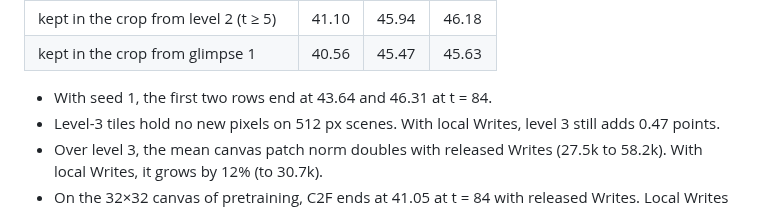
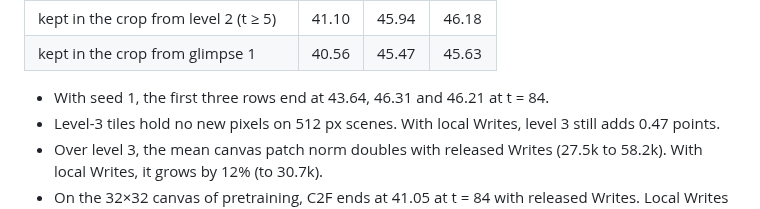
Before and after one commit to tnadiedjoa/CanVIT-experiments, a Markdown page: README.md, the part around the change. Rendered like a GitHub page.

Commit message:
ADE20K: second seed for local Writes from level 2

```diff
--- a/README.md
+++ b/README.md
@@ -108,7 +108,7 @@ registers keep their residuals. Applied from glimpse 21 on, it turns the level-3
 | kept in the crop from level 2 (t ≥ 5) | 41.10 | 45.94 | 46.18 |
 | kept in the crop from glimpse 1 | 40.56 | 45.47 | 45.63 |
 
-- With seed 1, the first two rows end at 43.64 and 46.31 at t = 84.
+- With seed 1, the first three rows end at 43.64, 46.31 and 46.21 at t = 84.
 - Level-3 tiles hold no new pixels on 512 px scenes. With local Writes, level 3 still adds 0.47 points.
 - Over level 3, the mean canvas patch norm doubles with released Writes (27.5k to 58.2k). With local Writes, it grows
   by 12% (to 30.7k).
```
Also changed, not shown: outputs/ade20k_local_writes.png, 1 other file.
